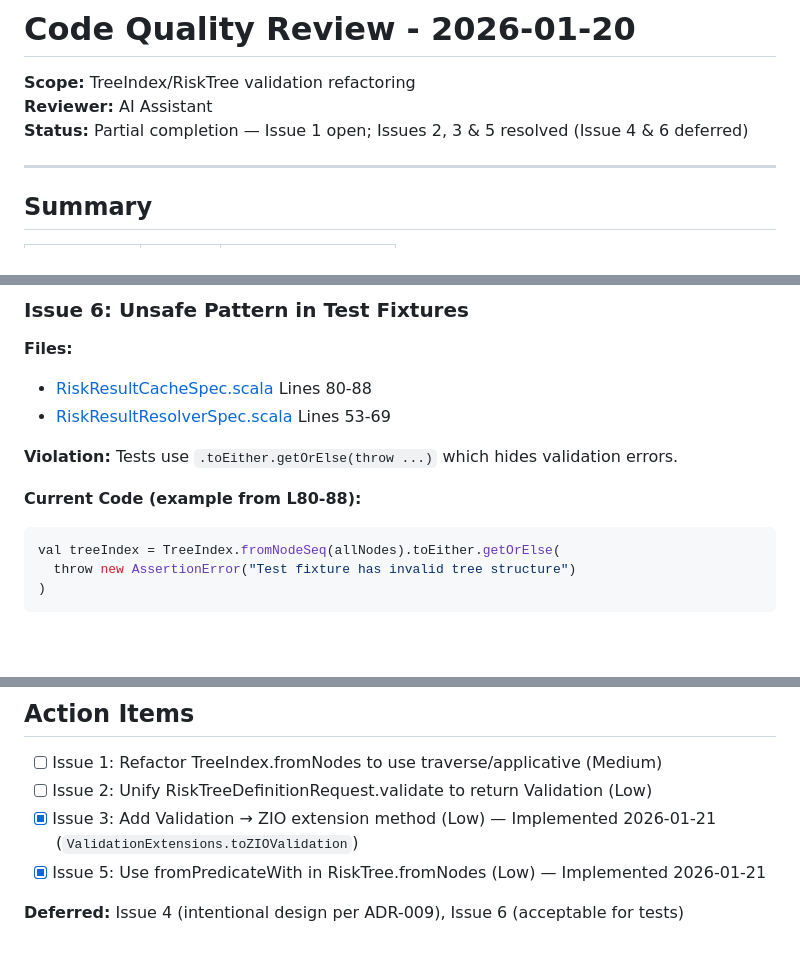
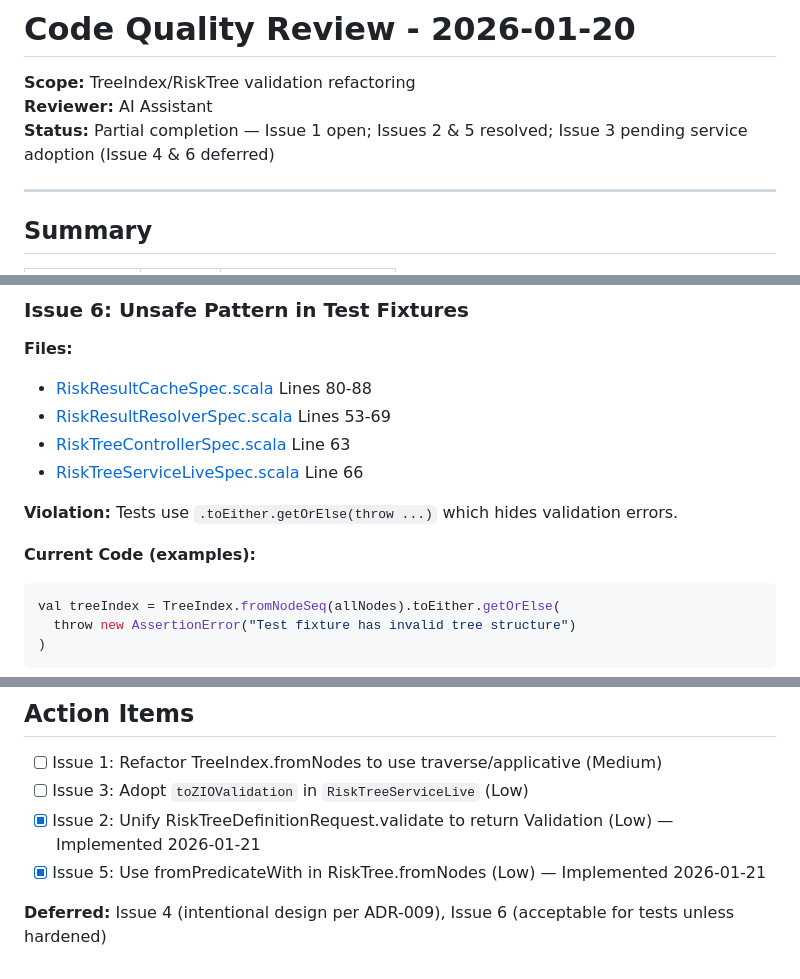
Before and after one commit to risquanter/register, a Markdown page: docs/CODE-QUALITY-REVIEW-2026-01-20.md, 3 parts joined by grey strips. Drawn GitHub-style; blank space fills up the shorter version.

````diff
--- a/docs/CODE-QUALITY-REVIEW-2026-01-20.md
+++ b/docs/CODE-QUALITY-REVIEW-2026-01-20.md
@@ -2,7 +2,7 @@
 
 **Scope:** TreeIndex/RiskTree validation refactoring
 **Reviewer:** AI Assistant
-**Status:** Partial completion — Issue 1 open; Issues 2, 3 & 5 resolved (Issue 4 & 6 deferred)
+**Status:** Partial completion — Issue 1 open; Issues 2 & 5 resolved; Issue 3 pending service adoption (Issue 4 & 6 deferred)
 
 ---
 
@@ -228,10 +228,12 @@ for {
 **Files:**
 - [RiskResultCacheSpec.scala](../modules/server/src/test/scala/com/risquanter/register/services/cache/RiskResultCacheSpec.scala) Lines 80-88
 - [RiskResultResolverSpec.scala](../modules/server/src/test/scala/com/risquanter/register/services/cache/RiskResultResolverSpec.scala) Lines 53-69
+- [RiskTreeControllerSpec.scala](../modules/server/src/test/scala/com/risquanter/register/http/controllers/RiskTreeControllerSpec.scala) Line 63
+- [RiskTreeServiceLiveSpec.scala](../modules/server/src/test/scala/com/risquanter/register/services/RiskTreeServiceLiveSpec.scala) Line 66
 
 **Violation:** Tests use `.toEither.getOrElse(throw ...)` which hides validation errors.
 
-**Current Code (example from L80-88):**
+**Current Code (examples):**
 ```scala
 val treeIndex = TreeIndex.fromNodeSeq(allNodes).toEither.getOrElse(
   throw new AssertionError("Test fixture has invalid tree structure")
@@ -271,8 +273,8 @@ val treeIndex = TreeIndex.fromNodeSeq(allNodes) match {
 ## Action Items
 
 - [ ] Issue 1: Refactor TreeIndex.fromNodes to use traverse/applicative (Medium)
-- [ ] Issue 2: Unify RiskTreeDefinitionRequest.validate to return Validation (Low)
-- [x] Issue 3: Add Validation → ZIO extension method (Low) — Implemented 2026-01-21 (`ValidationExtensions.toZIOValidation`)
+- [ ] Issue 3: Adopt `toZIOValidation` in `RiskTreeServiceLive` (Low)
+- [x] Issue 2: Unify RiskTreeDefinitionRequest.validate to return Validation (Low) — Implemented 2026-01-21
 - [x] Issue 5: Use fromPredicateWith in RiskTree.fromNodes (Low) — Implemented 2026-01-21
 
-**Deferred:** Issue 4 (intentional design per ADR-009), Issue 6 (acceptable for tests)
+**Deferred:** Issue 4 (intentional design per ADR-009), Issue 6 (acceptable for tests unless hardened)
````
Also changed, not shown: other parts of docs/CODE-QUALITY-REVIEW-2026-01-20.md (+2 -2 lines).
